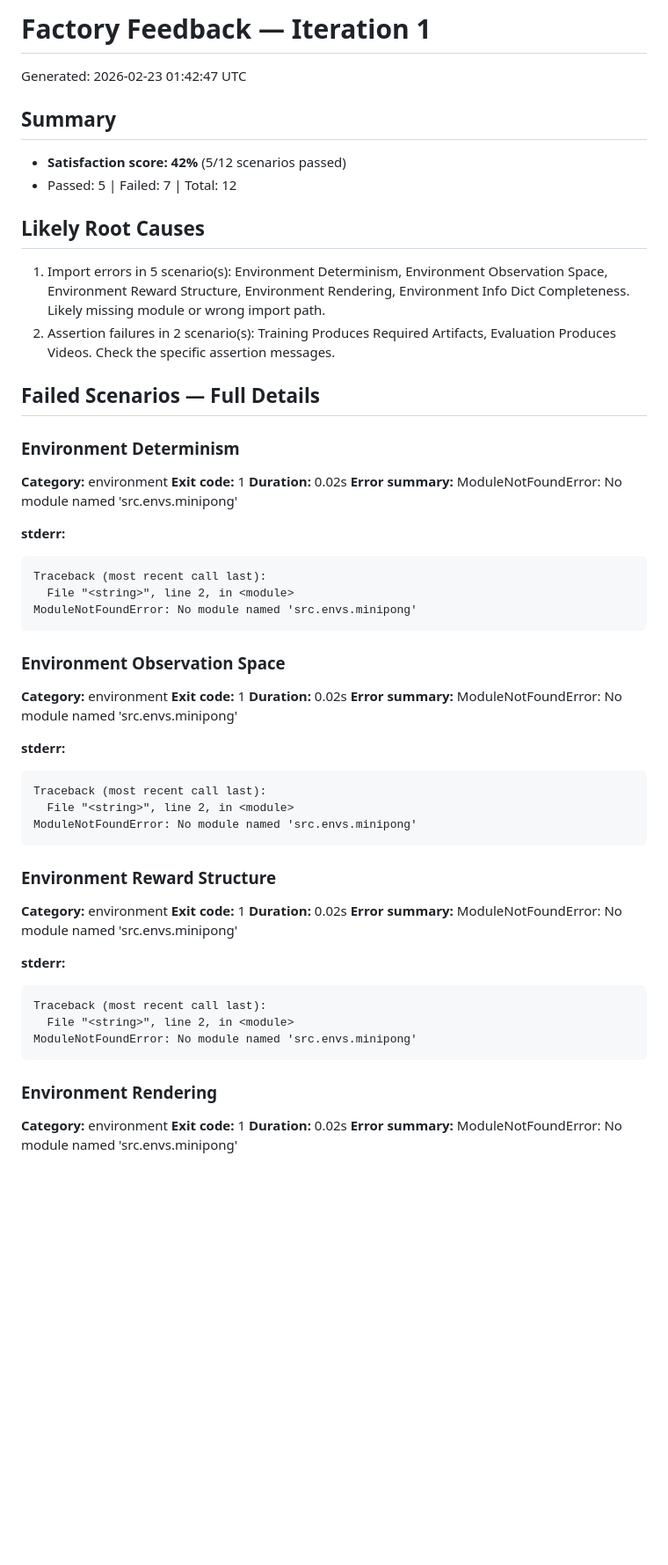
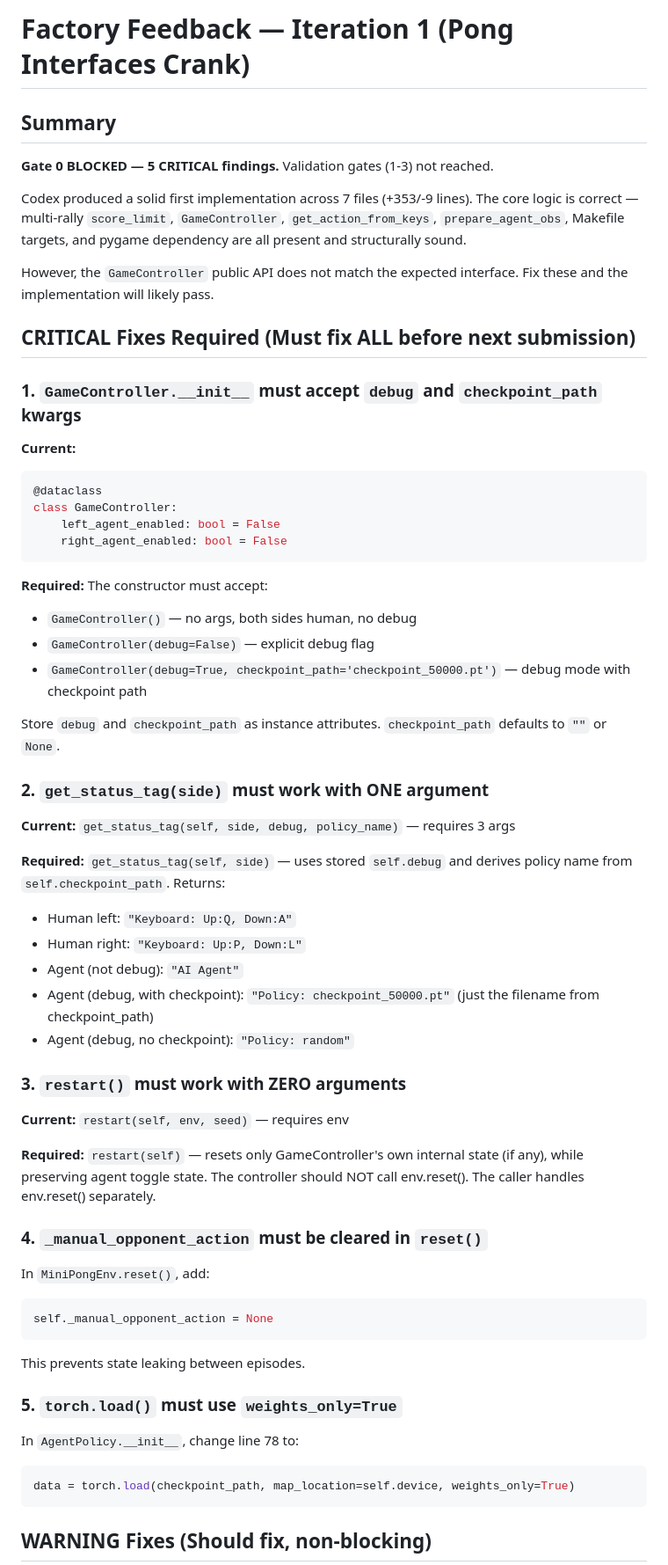
Before and after one commit to joeyfezster/building_ai_w_ai, a Markdown page: artifacts/factory/feedback_iter_1.md, the part around one of its changes. Shown at 88% size. Drawn GitHub-style; blank space fills up the shorter version.

Commit message:
factory: Gate 0 blocked iteration 1, feedback compiled for iteration 2

````diff
--- a/artifacts/factory/feedback_iter_1.md
+++ b/artifacts/factory/feedback_iter_1.md
@@ -1,58 +1,64 @@
-# Factory Feedback — Iteration 1
-Generated: 2026-02-23 01:42:47 UTC
+# Factory Feedback — Iteration 1 (Pong Interfaces Crank)
 
 ## Summary
-- **Satisfaction score: 42%** (5/12 scenarios passed)
-- Passed: 5 | Failed: 7 | Total: 12
 
-## Likely Root Causes
-1. Import errors in 5 scenario(s): Environment Determinism, Environment Observation Space, Environment Reward Structure, Environment Rendering, Environment Info Dict Completeness. Likely missing module or wrong import path.
-2. Assertion failures in 2 scenario(s): Training Produces Required Artifacts, Evaluation Produces Videos. Check the specific assertion messages.
+**Gate 0 BLOCKED — 5 CRITICAL findings.** Validation gates (1-3) not reached.
 
-## Failed Scenarios — Full Details
+Codex produced a solid first implementation across 7 files (+353/-9 lines). The core logic is correct — multi-rally `score_limit`, `GameController`, `get_action_from_keys`, `prepare_agent_obs`, Makefile targets, and pygame dependency are all present and structurally sound.
 
-### Environment Determinism
-**Category:** environment
-**Exit code:** 1
-**Duration:** 0.02s
-**Error summary:** ModuleNotFoundError: No module named 'src.envs.minipong'
+However, the `GameController` public API does not match the expected interface. Fix these and the implementation will likely pass.
 
-**stderr:**
-```
-Traceback (most recent call last):
-  File "<string>", line 2, in <module>
-ModuleNotFoundError: No module named 'src.envs.minipong'
+## CRITICAL Fixes Required (Must fix ALL before next submission)
+
+### 1. `GameController.__init__` must accept `debug` and `checkpoint_path` kwargs
+
+**Current:**
+```python
+@dataclass
+class GameController:
+    left_agent_enabled: bool = False
+    right_agent_enabled: bool = False
 ```
 
-### Environment Observation Space
-**Category:** environment
-**Exit code:** 1
-**Duration:** 0.02s
-**Error summary:** ModuleNotFoundError: No module named 'src.envs.minipong'
+**Required:** The constructor must accept:
+- `GameController()` — no args, both sides human, no debug
+- `GameController(debug=False)` — explicit debug flag
+- `GameController(debug=True, checkpoint_path='checkpoint_50000.pt')` — debug mode with checkpoint path
 
-**stderr:**
-```
-Traceback (most recent call last):
-  File "<string>", line 2, in <module>
-ModuleNotFoundError: No module named 'src.envs.minipong'
+Store `debug` and `checkpoint_path` as instance attributes. `checkpoint_path` defaults to `""` or `None`.
+
+### 2. `get_status_tag(side)` must work with ONE argument
+
+**Current:** `get_status_tag(self, side, debug, policy_name)` — requires 3 args
+
+**Required:** `get_status_tag(self, side)` — uses stored `self.debug` and derives policy name from `self.checkpoint_path`. Returns:
+- Human left: `"Keyboard: Up:Q, Down:A"`
+- Human right: `"Keyboard: Up:P, Down:L"`
+- Agent (not debug): `"AI Agent"`
+- Agent (debug, with checkpoint): `"Policy: checkpoint_50000.pt"` (just the filename from checkpoint_path)
+- Agent (debug, no checkpoint): `"Policy: random"`
+
+### 3. `restart()` must work with ZERO arguments
+
+**Current:** `restart(self, env, seed)` — requires env
+
+**Required:** `restart(self)` — resets only GameController's own internal state (if any), while preserving agent toggle state. The controller should NOT call env.reset(). The caller handles env.reset() separately.
+
+### 4. `_manual_opponent_action` must be cleared in `reset()`
+
+In `MiniPongEnv.reset()`, add:
+```python
+self._manual_opponent_action = None
 ```
 
-### Environment Reward Structure
-**Category:** environment
-**Exit code:** 1
-**Duration:** 0.02s
-**Error summary:** ModuleNotFoundError: No module named 'src.envs.minipong'
+This prevents state leaking between episodes.
 
-**stderr:**
-```
-Traceback (most recent call last):
-  File "<string>", line 2, in <module>
-ModuleNotFoundError: No module named 'src.envs.minipong'
+### 5. `torch.load()` must use `weights_only=True`
+
+In `AgentPolicy.__init__`, change line 78 to:
+```python
+data = torch.load(checkpoint_path, map_location=self.device, weights_only=True)
 ```
 
-### Environment Rendering
-**Category:** environment
-**Exit code:** 1
-**Duration:** 0.02s
-**Error summary:** ModuleNotFoundError: No module named 'src.envs.minipong'
+## WARNING Fixes (Should fix, non-blocking)
 
````
Also changed, not shown: other parts of artifacts/factory/feedback_iter_1.md (+25 -53 lines).
